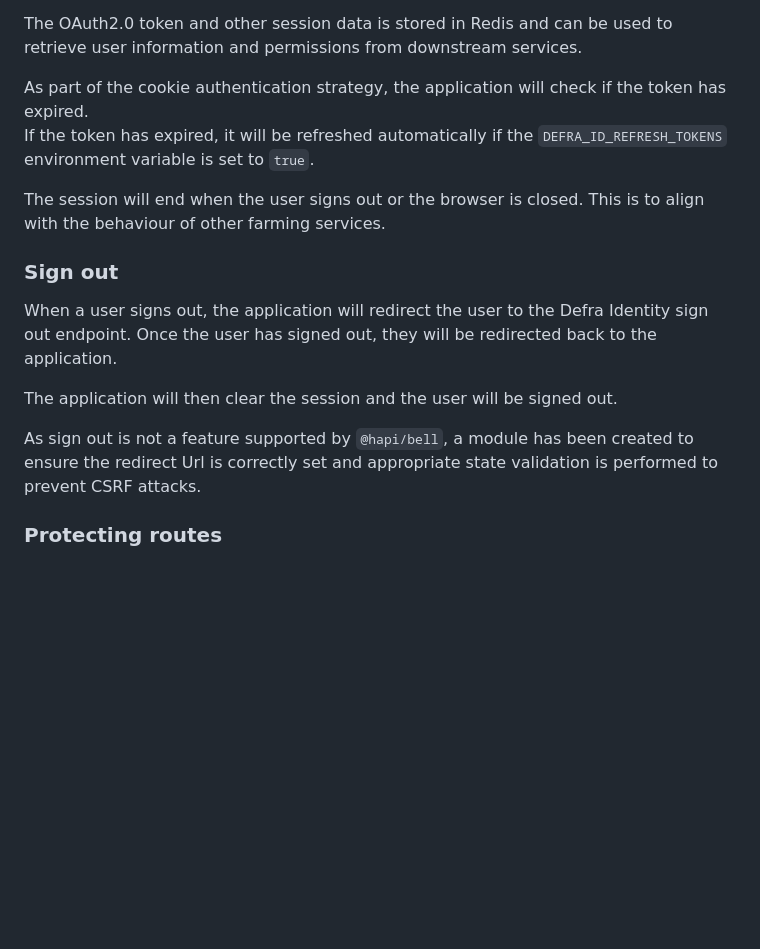
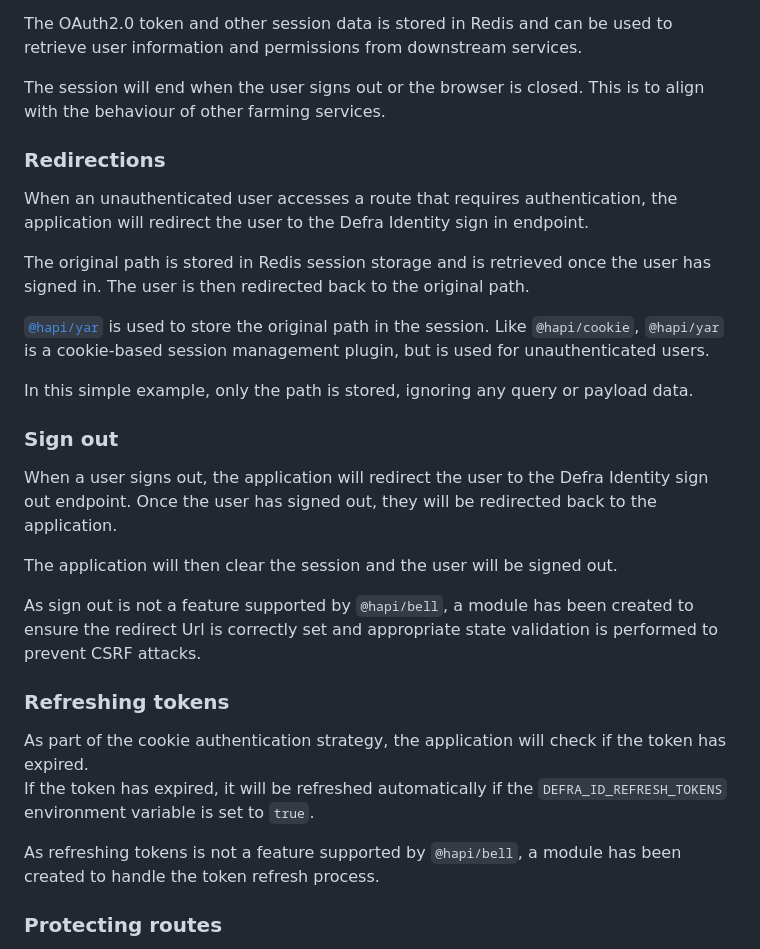
Before and after one commit to DEFRA/fcp-defra-id-example, a Markdown page: README.md, the part around the change. Drawn GitHub-style; blank space fills up the shorter version.

Commit message:
Add redirections to README

```diff
--- a/README.md
+++ b/README.md
@@ -101,10 +101,17 @@ Once the user is authenticated, the application creates a session cookie. This c
 
 The OAuth2.0 token and other session data is stored in Redis and can be used to retrieve user information and permissions from downstream services.
 
-As part of the cookie authentication strategy, the application will check if the token has expired.
-If the token has expired, it will be refreshed automatically if the `DEFRA_ID_REFRESH_TOKENS` environment variable is set to `true`.
+The session will end when the user signs out or the browser is closed.  This is to align with the behaviour of other farming services.
 
-The session will end when the user signs out or the browser is closed.  This is to align with the behaviour of other farming services.
+### Redirections
+
+When an unauthenticated user accesses a route that requires authentication, the application will redirect the user to the Defra Identity sign in endpoint.
+
+The original path is stored in Redis session storage and is retrieved once the user has signed in.  The user is then redirected back to the original path.
+
+[`@hapi/yar`](https://github.com/hapijs/yar) is used to store the original path in the session.  Like `@hapi/cookie`, `@hapi/yar` is a cookie-based session management plugin, but is used for unauthenticated users.
+
+In this simple example, only the path is stored, ignoring any query or payload data.
 
 ### Sign out
 
@@ -113,6 +120,13 @@ When a user signs out, the application will redirect the user to the Defra Ident
 The application will then clear the session and the user will be signed out.
 
 As sign out is not a feature supported by `@hapi/bell`, a module has been created to ensure the redirect Url is correctly set and appropriate state validation is performed to prevent CSRF attacks.
+
+### Refreshing tokens
+
+As part of the cookie authentication strategy, the application will check if the token has expired.
+If the token has expired, it will be refreshed automatically if the `DEFRA_ID_REFRESH_TOKENS` environment variable is set to `true`.
+
+As refreshing tokens is not a feature supported by `@hapi/bell`, a module has been created to handle the token refresh process.
 
 ### Protecting routes
 
```
